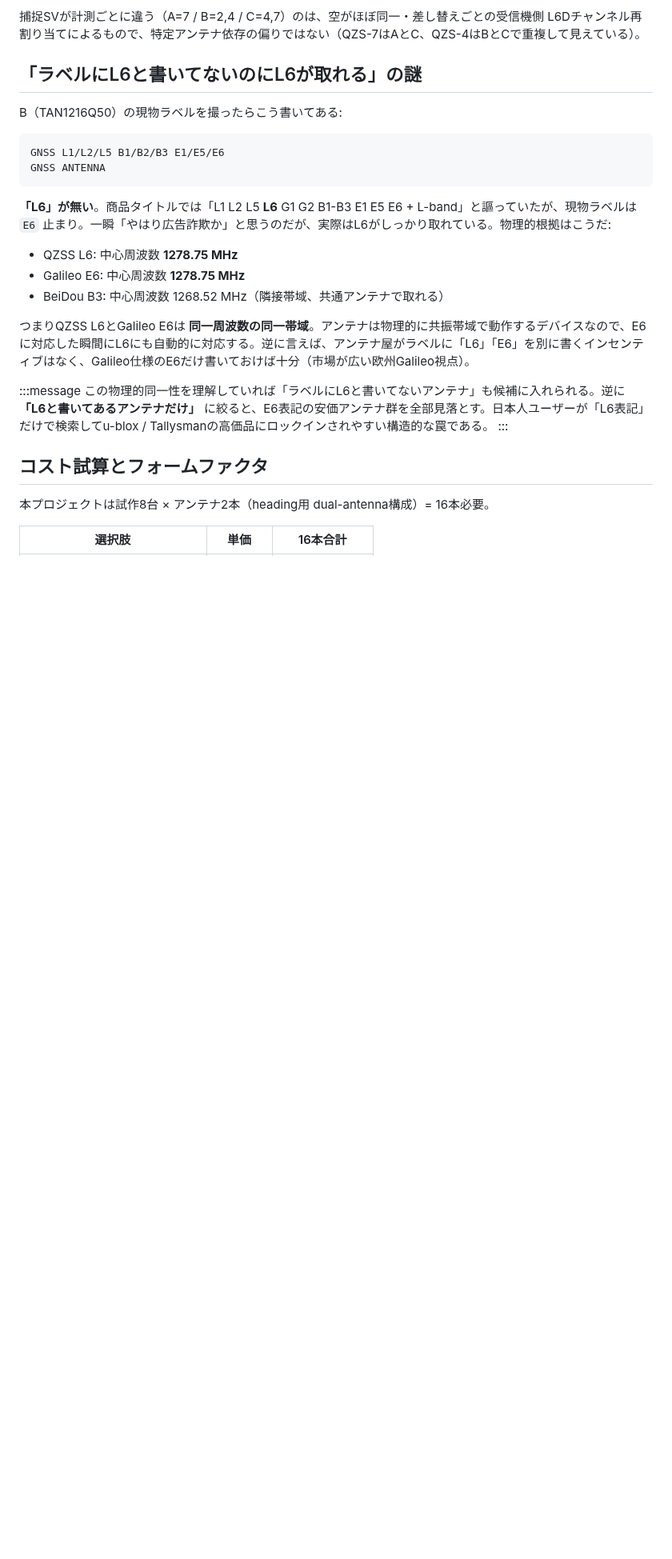
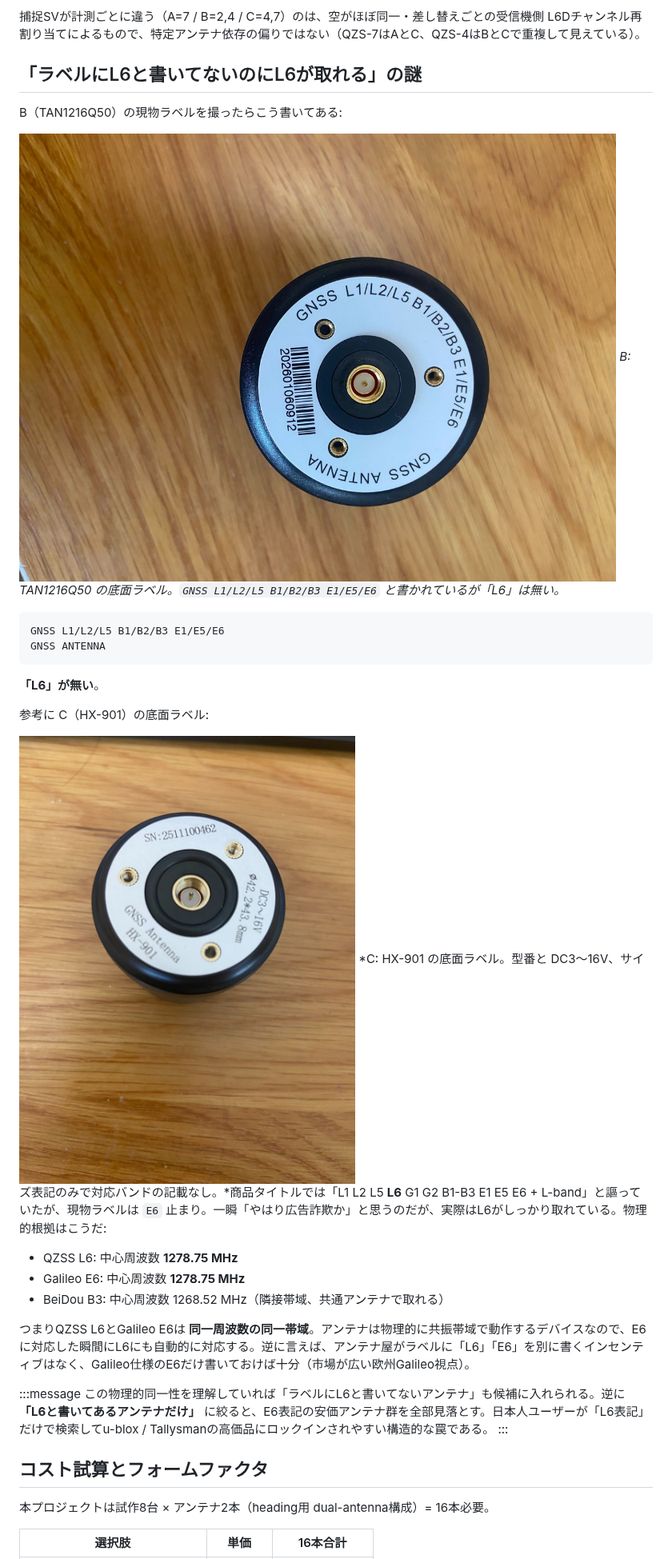
Before and after one commit to Ryujiyasu/zenn-content, a Markdown page: articles/qzss-l6-aliexpress-cheap-antenna.md, the part around one of its changes. Shown at 80% size. Rendered like a GitHub page; pictures changed too: images/hx901-label.jpg (added), images/tan1216q50-label.jpg (added); blank space fills up the shorter version.

Commit message:
article: add antenna photos (setup overview, ANN-MB2-00, helical, label evidence)

````diff
--- a/articles/qzss-l6-aliexpress-cheap-antenna.md
+++ b/articles/qzss-l6-aliexpress-cheap-antenna.md
@@ -72,12 +80,20 @@ pub fn parse(payload: &[u8]) -> Result<Self, QzssL6Error> {
 
 B（TAN1216Q50）の現物ラベルを撮ったらこう書いてある:
 
+![B: TAN1216Q50 の底面ラベル — L6 の表記が無く E6 まで](/images/tan1216q50-label.jpg)
+*B: TAN1216Q50 の底面ラベル。`GNSS L1/L2/L5 B1/B2/B3 E1/E5/E6` と書かれているが「L6」は無い。*
+
 ```
 GNSS L1/L2/L5 B1/B2/B3 E1/E5/E6
 GNSS ANTENNA
 ```
 
-**「L6」が無い**。商品タイトルでは「L1 L2 L5 **L6** G1 G2 B1-B3 E1 E5 E6 + L-band」と謳っていたが、現物ラベルは `E6` 止まり。一瞬「やはり広告詐欺か」と思うのだが、実際はL6がしっかり取れている。物理的根拠はこうだ:
+**「L6」が無い**。
+
+参考に C（HX-901）の底面ラベル:
+
+![C: HX-901 の底面ラベル](/images/hx901-label.jpg)
+*C: HX-901 の底面ラベル。型番と DC3〜16V、サイズ表記のみで対応バンドの記載なし。*商品タイトルでは「L1 L2 L5 **L6** G1 G2 B1-B3 E1 E5 E6 + L-band」と謳っていたが、現物ラベルは `E6` 止まり。一瞬「やはり広告詐欺か」と思うのだが、実際はL6がしっかり取れている。物理的根拠はこうだ:
 
 - QZSS L6: 中心周波数 **1278.75 MHz**
 - Galileo E6: 中心周波数 **1278.75 MHz**
````
Also changed, not shown: other parts of articles/qzss-l6-aliexpress-cheap-antenna.md (+8 -0 lines), images/ann-mb2-00-patch.jpg (added), images/helical-side.jpg (added), images/setup-overview.jpg (added).
